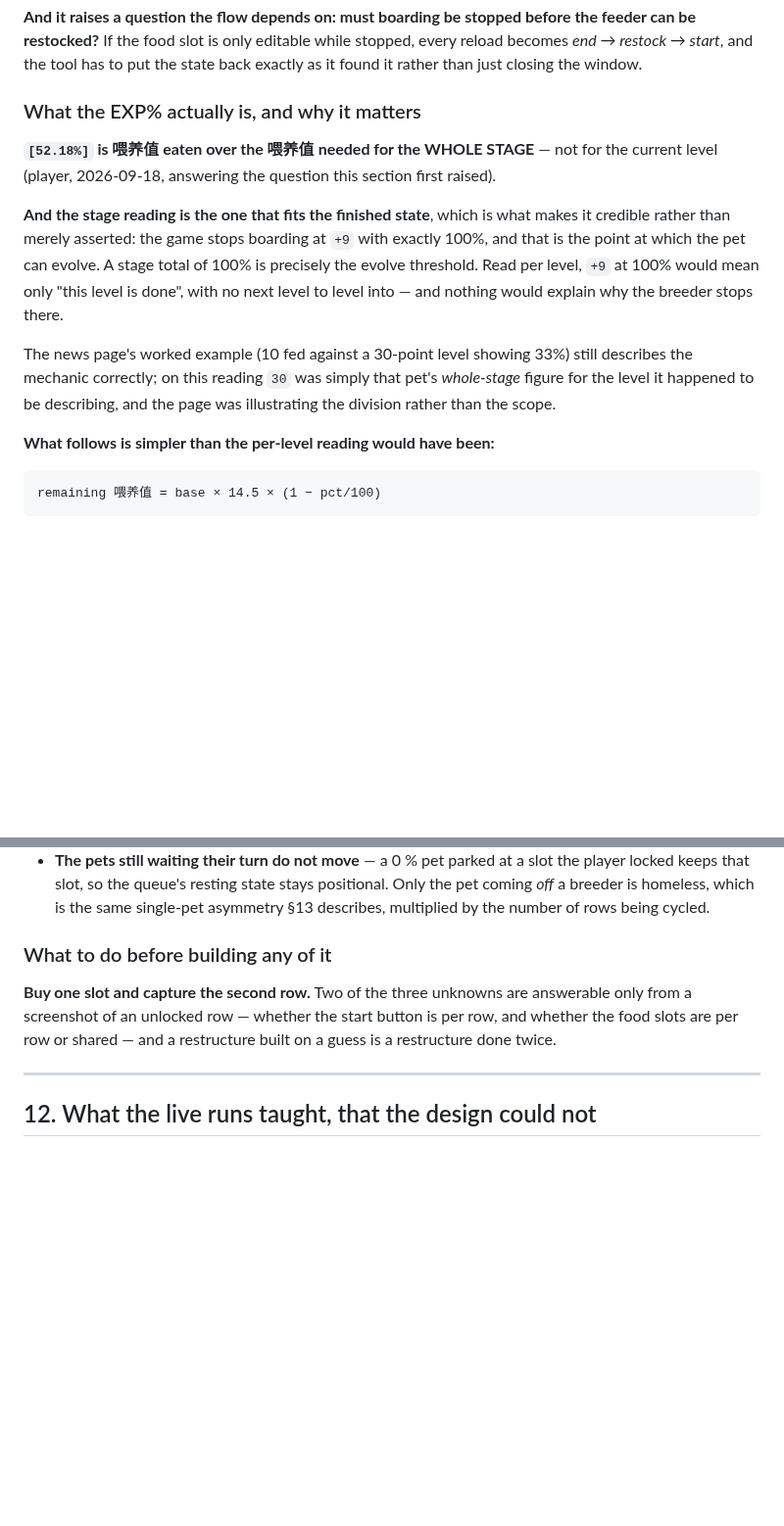
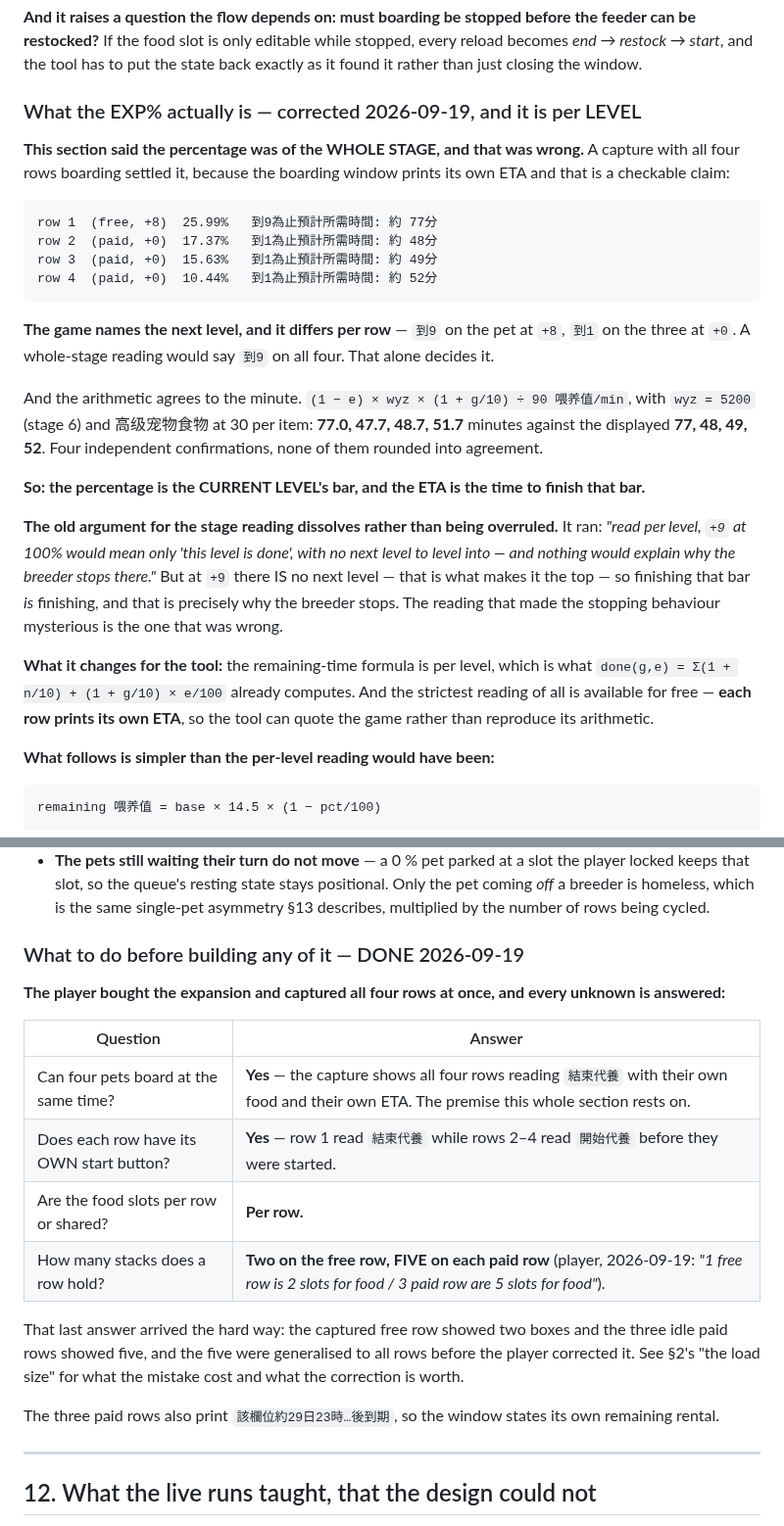
Before and after one commit to keikeiiu/seal-tools, a Markdown page: v2/docs/PLAN-PET-AUTOFEED.md, 2 parts joined by grey strips. Shown at 98% size. GitHub-like rendering; blank space fills up the shorter version.

Commit message:
docs(pet): the EXP% is per LEVEL, not per stage — four rows of evidence, to the minute
PLAN-PET-AUTOFEED §2 claimed the percentage was of the WHOLE STAGE, "not for
the current level", on the player's word from 2026-09-18. A capture with all
four rows boarding says otherwise, and the window supplies its own check:

    row 1 (free, +8)  25.99%   到9為止預計所需時間: 約 77分
    row 2 (paid, +0)  17.37%   到1為止預計所需時間: 約 48分
    row 3 (paid, +0)  15.63%   到1為止預計所需時間: 約 49分
    row 4 (paid, +0)  10.44%   到1為止預計所需時間: 約 52分

The game NAMES THE NEXT LEVEL, and it differs per row — 到9 on the pet at +8,
到1 on the three at +0. A stage-wide reading would say 到9 on all four. That
alone decides it.

And the arithmetic agrees to the minute. (1 - e) * wyz * (1 + g/10) / 90 gives
77.0, 47.7, 48.7, 51.7 against the displayed 77, 48, 49, 52 — four independent
confirmations, none of them rounded into agreement.

§2's old argument for the stage reading dissolves rather than being overruled.
It ran: "read per level, +9 at 100% would mean only 'this level is done', with
no next level to level into — and nothing would explain why the breeder stops
there." But at +9 there IS no next level; that is what makes it the top. So
finishing that bar is finishing, and that is why the breeder stops. The reading
that made the stopping behaviour mysterious is the one that was wrong.

What it changes: the remaining-time formula is per level, which is what the
Σ(1 + n/10) + (1 + g/10)e/100 form already computes. And each row prints its own
ETA, so the tool can quote the game rather than reproduce its arithmetic.

§11 is also updated to closed: the expansion is bought, and the capture answers
every unknown it listed — four pets DO board at once, each row has its own start
button and its own food boxes, and a paid row holds five stacks where the free
one holds two.

````diff
--- a/v2/docs/PLAN-PET-AUTOFEED.md
+++ b/v2/docs/PLAN-PET-AUTOFEED.md
@@ -133,20 +133,37 @@ restocked?** If the food slot is only editable while stopped, every reload becom
 *end → restock → start*, and the tool has to put the state back exactly as it found it rather than just
 closing the window.
 
-### What the EXP% actually is, and why it matters
+### What the EXP% actually is — corrected 2026-09-19, and it is per LEVEL
 
-**`[52.18%]` is 喂养值 eaten over the 喂养值 needed for the WHOLE STAGE** — not for the current level
-(player, 2026-09-18, answering the question this section first raised).
+**This section said the percentage was of the WHOLE STAGE, and that was wrong.** A capture with all four
+rows boarding settled it, because the boarding window prints its own ETA and that is a checkable claim:
 
-**And the stage reading is the one that fits the finished state**, which is what makes it credible
-rather than merely asserted: the game stops boarding at `+9` with exactly 100%, and that is the point at
-which the pet can evolve. A stage total of 100% is precisely the evolve threshold. Read per level,
-`+9` at 100% would mean only "this level is done", with no next level to level into — and nothing would
-explain why the breeder stops there.
+```
+row 1  (free, +8)  25.99%   到9為止預計所需時間: 約 77分
+row 2  (paid, +0)  17.37%   到1為止預計所需時間: 約 48分
+row 3  (paid, +0)  15.63%   到1為止預計所需時間: 約 49分
+row 4  (paid, +0)  10.44%   到1為止預計所需時間: 約 52分
+```
 
-The news page's worked example (10 fed against a 30-point level showing 33%) still describes the
-mechanic correctly; on this reading `30` was simply that pet's *whole-stage* figure for the level it
-happened to be describing, and the page was illustrating the division rather than the scope.
+**The game names the next level, and it differs per row** — `到9` on the pet at `+8`, `到1` on the three
+at `+0`. A whole-stage reading would say `到9` on all four. That alone decides it.
+
+And the arithmetic agrees to the minute. `(1 − e) × wyz × (1 + g/10) ÷ 90 喂养值/min`, with
+`wyz = 5200` (stage 6) and 高级宠物食物 at 30 per item: **77.0, 47.7, 48.7, 51.7** minutes against the
+displayed **77, 48, 49, 52**. Four independent confirmations, none of them rounded into agreement.
+
+**So: the percentage is the CURRENT LEVEL's bar, and the ETA is the time to finish that bar.**
+
+**The old argument for the stage reading dissolves rather than being overruled.** It ran: *"read per
+level, `+9` at 100% would mean only 'this level is done', with no next level to level into — and nothing
+would explain why the breeder stops there."* But at `+9` there IS no next level — that is what makes it
+the top — so finishing that bar *is* finishing, and that is precisely why the breeder stops. The reading
+that made the stopping behaviour mysterious is the one that was wrong.
+
+**What it changes for the tool:** the remaining-time formula is per level, which is what
+`done(g,e) = Σ(1 + n/10) + (1 + g/10) × e/100` already computes. And the strictest reading of all is
+available for free — **each row prints its own ETA**, so the tool can quote the game rather than
+reproduce its arithmetic.
 
 **What follows is simpler than the per-level reading would have been:**
 
@@ -708,11 +725,22 @@ Not a redesign — an ordering constraint, and a reassuring one:
   is homeless, which is the same single-pet asymmetry §13 describes, multiplied by the number of rows
   being cycled.
 
-### What to do before building any of it
+### What to do before building any of it — DONE 2026-09-19
 
-**Buy one slot and capture the second row.** Two of the three unknowns are answerable only from a
-screenshot of an unlocked row — whether the start button is per row, and whether the food slots are
-per row or shared — and a restructure built on a guess is a restructure done twice.
+**The player bought the expansion and captured all four rows at once, and every unknown is answered:**
+
+| Question | Answer |
+|---|---|
+| Can four pets board at the same time? | **Yes** — the capture shows all four rows reading `結束代養` with their own food and their own ETA. The premise this whole section rests on. |
+| Does each row have its OWN start button? | **Yes** — row 1 read `結束代養` while rows 2–4 read `開始代養` before they were started. |
+| Are the food slots per row or shared? | **Per row.** |
+| How many stacks does a row hold? | **Two on the free row, FIVE on each paid row** (player, 2026-09-19: *"1 free row is 2 slots for food / 3 paid row are 5 slots for food"*). |
+
+That last answer arrived the hard way: the captured free row showed two boxes and the three idle paid
+rows showed five, and the five were generalised to all rows before the player corrected it. See §2's
+"the load size" for what the mistake cost and what the correction is worth.
+
+The three paid rows also print `該欄位約29日23時…後到期`, so the window states its own remaining rental.
 
 ---
 
````
Also changed, not shown: v2/docs/PROGRESS.md (+23 -0 lines).
